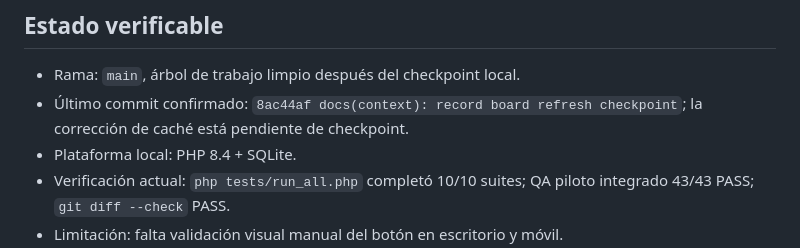
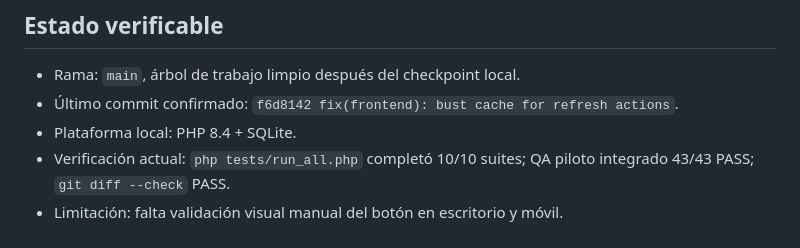
Before and after one commit to Antoinedelacraux/sistemaTareas_, a Markdown page: docs/SESSION_HANDOFF.md, the part around the change. Drawn GitHub-style.

Commit message:
docs(context): record refresh cache fix

```diff
--- a/docs/SESSION_HANDOFF.md
+++ b/docs/SESSION_HANDOFF.md
@@ -21,7 +21,7 @@
 ## Estado verificable
 
 - Rama: `main`, árbol de trabajo limpio después del checkpoint local.
-- Último commit confirmado: `8ac44af docs(context): record board refresh checkpoint`; la corrección de caché está pendiente de checkpoint.
+- Último commit confirmado: `f6d8142 fix(frontend): bust cache for refresh actions`.
 - Plataforma local: PHP 8.4 + SQLite.
 - Verificación actual: `php tests/run_all.php` completó 10/10 suites; QA piloto integrado 43/43 PASS; `git diff --check` PASS.
 - Limitación: falta validación visual manual del botón en escritorio y móvil.
```
Also changed, not shown: docs/PROGRESS.md (+3 -2 lines).
